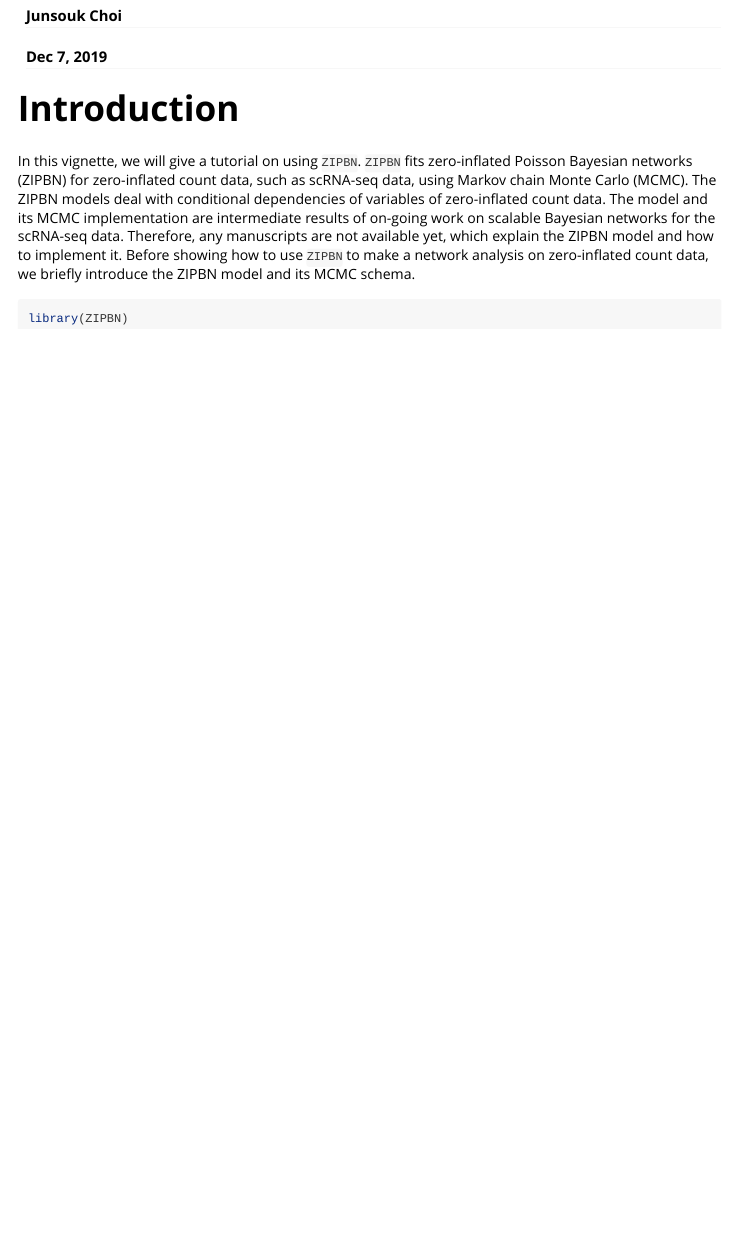
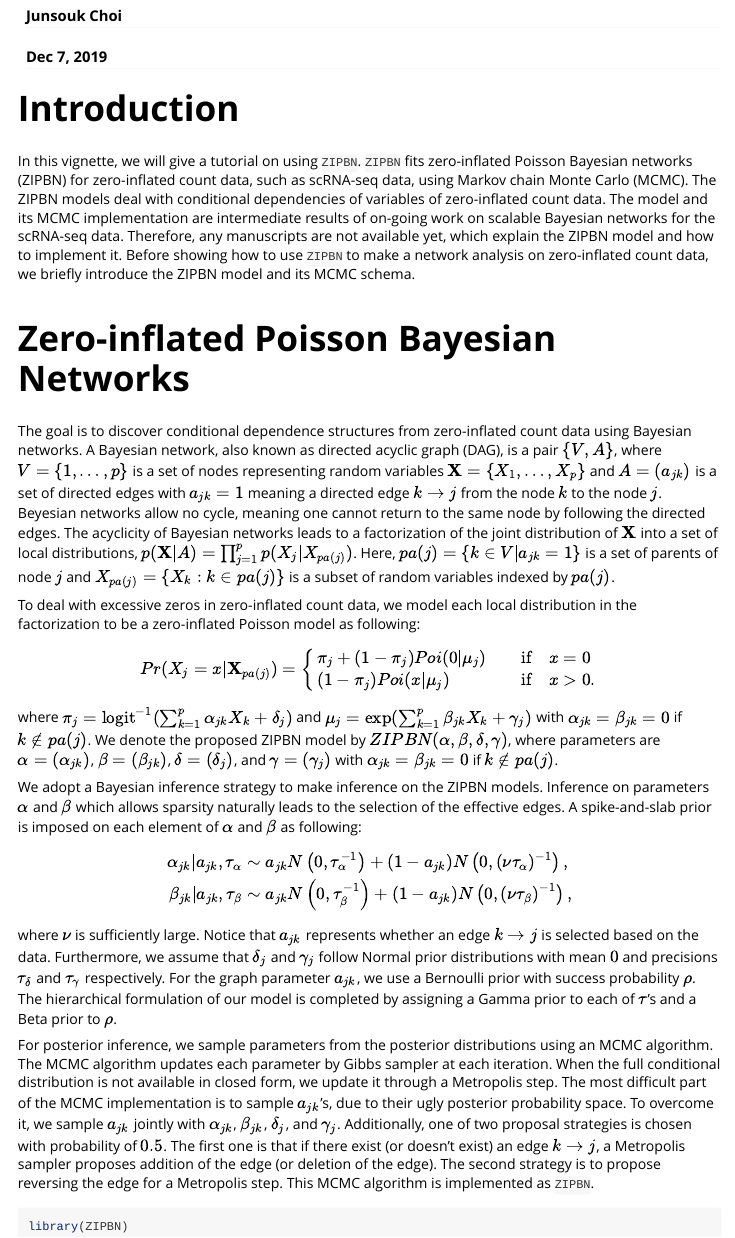
Before and after one commit to junsoukchoi/project_stat_689_602, an R Markdown document (vignettes/ZIPBN.Rmd): the page in a window 1100 px wide, from 110 px down. Rendered offline with R 4.5, knitr and Pandoc, with nearby package versions.

Commit message:
Write down the section of Zero-inflated Poisson Bayesian Networks in vignette

````diff
--- a/vignettes/ZIPBN.Rmd
+++ b/vignettes/ZIPBN.Rmd
@@ -25,6 +25,52 @@ The model and its MCMC implementation are intermediate results of on-going work
 Therefore, any manuscripts are not available yet, which explain the ZIPBN model and how to implement it.
 Before showing how to use `ZIPBN` to make a network analysis on zero-inflated count data, we briefly introduce the ZIPBN model and its MCMC schema.
 
+
+&nbsp;
+
+# Zero-inflated Poisson Bayesian Networks
+
+The goal is to discover conditional dependence structures from zero-inflated count data using Bayesian networks.
+A Bayesian network, also known as directed acyclic graph (DAG), is a pair $\{ V, A \}$, where $V = \{ 1, \ldots, p \}$ is a set of nodes representing random variables $\mathbf{X} = \{ X_1, \ldots, X_p \}$ and $A = (a_{jk})$ is a set of directed edges with $a_{jk} = 1$ meaning a directed edge $k \to j$ from the node $k$ to the node $j$.
+Beyesian networks allow no cycle, meaning one cannot return to the same node by following the directed edges.
+The acyclicity of Bayesian networks leads to a factorization of the joint distribution of $\mathbf{X}$ into a set of local distributions, $p(\mathbf{X} | A) = \prod_{j=1}^p p(X_j | X_{pa(j)})$.
+Here, $pa(j) = \{ k \in V | a_{jk} = 1 \}$ is a set of parents of node $j$ and $X_{pa(j)} = \{ X_k : k \in pa(j) \}$ is a subset of random variables indexed by $pa(j)$.
+
+To deal with excessive zeros in zero-inflated count data, we model each local distribution in the factorization to be a zero-inflated Poisson model as following:
+$$
+Pr(X_j = x | \mathbf{X}_{pa(j)}) =
+\begin{cases}
+\pi_j + (1 - \pi_j) Poi(0 | \mu_j) & \quad \text{if} \quad x = 0 \\
+(1 - \pi_j) Poi(x | \mu_j) & \quad \text{if} \quad x > 0.
+\end{cases}
+$$
+where $\pi_j = \text{logit}^{-1} (\sum_{k=1}^p \alpha_{jk} X_k + \delta_j)$ and $\mu_j = \text{exp} (\sum_{k = 1}^p \beta_{jk} X_k + \gamma_j)$ with $\alpha_{jk} = \beta_{jk} = 0$ if $k \notin pa(j)$.
+We denote the proposed ZIPBN model by $ZIPBN(\mathbf{\alpha}, \mathbf{\beta}, \delta, \gamma)$, where parameters are $\mathbf{\alpha} = (\alpha_{jk})$, $\mathbf{\beta} = (\beta_{jk})$, $\delta = (\delta_{j})$, and $\gamma = (\gamma_{j})$ with $\alpha_{jk} = \beta_{jk} = 0$ if $k \notin pa(j)$.
+
+We adopt a Bayesian inference strategy to make inference on the ZIPBN models.
+Inference on parameters $\mathbf{\alpha}$ and $\mathbf{\beta}$ which allows sparsity naturally leads to the selection of the effective edges.
+A spike-and-slab prior is imposed on each element of $\mathbf{\alpha}$ and $\mathbf{\beta}$ as following:
+\begin{align*}
+\alpha_{jk} | a_{jk}, \tau_\alpha & \sim a_{jk} N\left(0, \tau_\alpha^{-1}\right) + (1 - a_{jk}) N\left(0, (\nu \tau_\alpha)^{-1}\right), \\
+\beta_{jk} | a_{jk}, \tau_\beta & \sim a_{jk} N\left(0, \tau_\beta^{-1}\right) + (1 - a_{jk}) N\left(0, (\nu\tau_\beta)^{-1}\right),
+\end{align*}
+where $\nu$ is sufficiently large.
+Notice that $a_{jk}$ represents whether an edge $k \to j$ is selected based on the data.
+Furthermore, we assume that $\delta_j$ and $\gamma_j$ follow Normal prior distributions with mean $0$ and  precisions $\tau_\delta$ and $\tau_\gamma$ respectively.
+For the graph parameter $a_{jk}$, we use a Bernoulli prior with success probability $\rho$.
+The hierarchical formulation of our model is completed by assigning a Gamma prior to each of $\tau$'s and a Beta prior to $\rho$.
+
+For posterior inference, we sample parameters from the posterior distributions using an MCMC algorithm.
+The MCMC algorithm updates each parameter by Gibbs sampler at each iteration.
+When the full conditional distribution is not available in closed form, we update it through a Metropolis step.
+The most difficult part of the MCMC implementation is to sample $a_{jk}$'s, due to their ugly posterior probability space.
+To overcome it, we sample $a_{jk}$ jointly with $\alpha_{jk}$, $\beta_{jk}$, $\delta_j$, and $\gamma_j$.
+Additionally, one of two proposal strategies is chosen with probability of $0.5$.
+The first one is that if there exist (or doesn't exist) an edge $k \to j$, a Metropolis sampler proposes addition of the edge (or deletion of the edge).
+The second strategy is to propose reversing the edge for a Metropolis step.
+This MCMC algorithm is implemented as `ZIPBN`.
+
+
 ```{r setup}
 library(ZIPBN)
 ```
````
